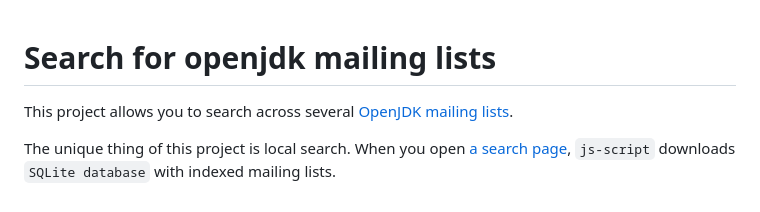
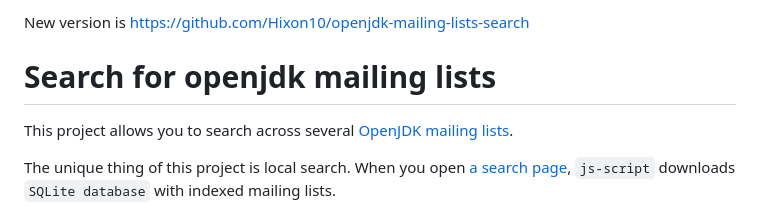
Before and after one commit to Hixon10/openjdk-mailing-lists-search-old, a Markdown page: README.md, the part around the change. GitHub-like rendering.

```diff
--- a/README.md
+++ b/README.md
@@ -1,3 +1,5 @@
+New version is https://github.com/Hixon10/openjdk-mailing-lists-search
+
 # Search for openjdk mailing lists
 
 This project allows you to search across several [OpenJDK mailing lists](https://mail.openjdk.org/mailman/listinfo).
```
